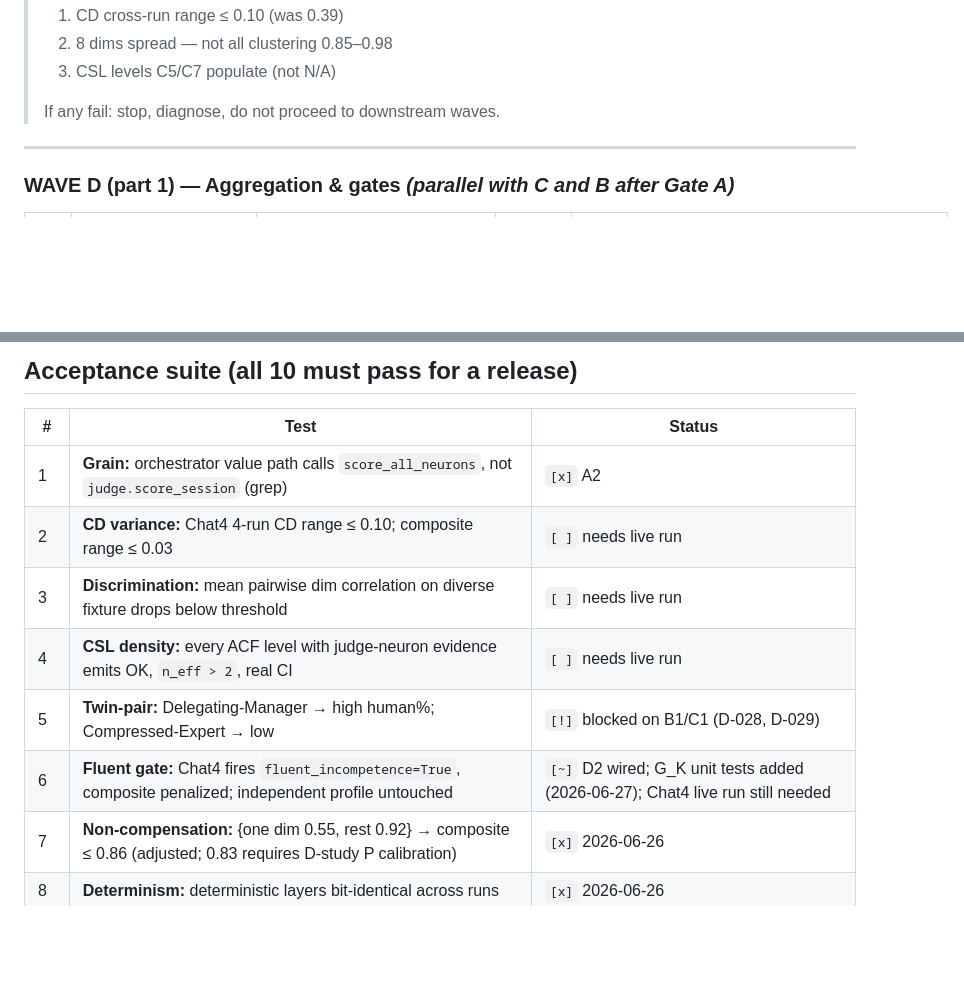
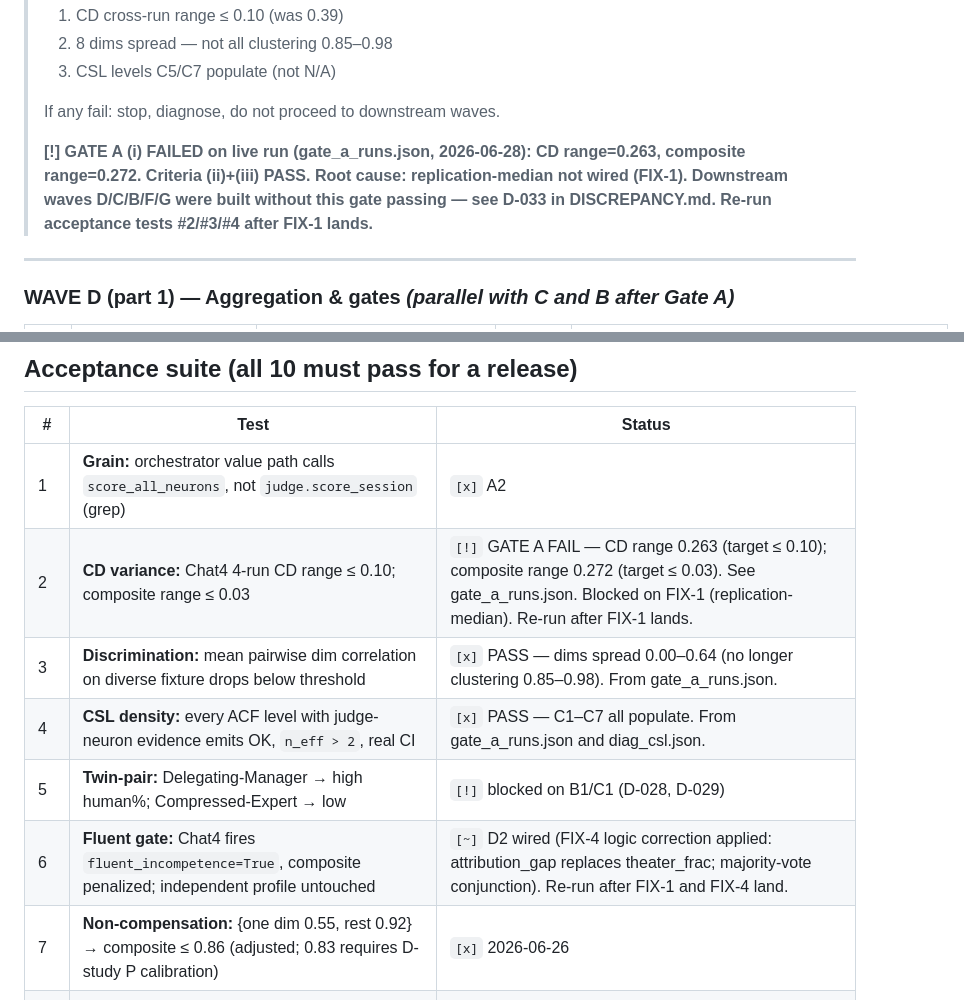
Before and after one commit to VaibhavTiwari432/synergy-portfolio, a Markdown page: STATUS.md, 2 parts joined by grey strips. GitHub-like rendering; blank space fills up the shorter version.

```diff
--- a/STATUS.md
+++ b/STATUS.md
@@ -53,6 +53,8 @@ Legend: `[ ]` TODO · `[~]` In progress · `[x]` Done · `[!]` Blocked · `⛔`
 > 3. CSL levels C5/C7 populate (not N/A)
 >
 > If any fail: stop, diagnose, do not proceed to downstream waves.
+>
+> **[!] GATE A (i) FAILED on live run (gate_a_runs.json, 2026-06-28): CD range=0.263, composite range=0.272. Criteria (ii)+(iii) PASS. Root cause: replication-median not wired (FIX-1). Downstream waves D/C/B/F/G were built without this gate passing — see D-033 in DISCREPANCY.md. Re-run acceptance tests #2/#3/#4 after FIX-1 lands.**
 
 ---
 
@@ -136,11 +138,11 @@ Legend: `[ ]` TODO · `[~]` In progress · `[x]` Done · `[!]` Blocked · `⛔`
 | # | Test | Status |
 |---|------|--------|
 | 1 | **Grain:** orchestrator value path calls `score_all_neurons`, not `judge.score_session` (grep) | `[x]` A2 |
-| 2 | **CD variance:** Chat4 4-run CD range ≤ 0.10; composite range ≤ 0.03 | `[ ]` needs live run |
-| 3 | **Discrimination:** mean pairwise dim correlation on diverse fixture drops below threshold | `[ ]` needs live run |
-| 4 | **CSL density:** every ACF level with judge-neuron evidence emits OK, `n_eff > 2`, real CI | `[ ]` needs live run |
+| 2 | **CD variance:** Chat4 4-run CD range ≤ 0.10; composite range ≤ 0.03 | `[!]` GATE A FAIL — CD range 0.263 (target ≤ 0.10); composite range 0.272 (target ≤ 0.03). See gate_a_runs.json. Blocked on FIX-1 (replication-median). Re-run after FIX-1 lands. |
+| 3 | **Discrimination:** mean pairwise dim correlation on diverse fixture drops below threshold | `[x]` PASS — dims spread 0.00–0.64 (no longer clustering 0.85–0.98). From gate_a_runs.json. |
+| 4 | **CSL density:** every ACF level with judge-neuron evidence emits OK, `n_eff > 2`, real CI | `[x]` PASS — C1–C7 all populate. From gate_a_runs.json and diag_csl.json. |
 | 5 | **Twin-pair:** Delegating-Manager → high human%; Compressed-Expert → low | `[!]` blocked on B1/C1 (D-028, D-029) |
-| 6 | **Fluent gate:** Chat4 fires `fluent_incompetence=True`, composite penalized; independent profile untouched | `[~]` D2 wired; G_K unit tests added (2026-06-27); Chat4 live run still needed |
+| 6 | **Fluent gate:** Chat4 fires `fluent_incompetence=True`, composite penalized; independent profile untouched | `[~]` D2 wired (FIX-4 logic correction applied: attribution_gap replaces theater_frac; majority-vote conjunction). Re-run after FIX-1 and FIX-4 land. |
 | 7 | **Non-compensation:** {one dim 0.55, rest 0.92} → composite ≤ 0.86 (adjusted; 0.83 requires D-study P calibration) | `[x]` 2026-06-26 |
 | 8 | **Determinism:** deterministic layers bit-identical across runs | `[x]` 2026-06-26 |
 | 9 | **Honesty:** no bare point estimate anywhere — composite + every CSL level carry CI + rung | `[x]` 2026-06-27 (9a/9b/9c integration tests in test_pipeline_wiring.py) |
```
Also changed, not shown: DISCREPANCY.md (+53 -2 lines).
